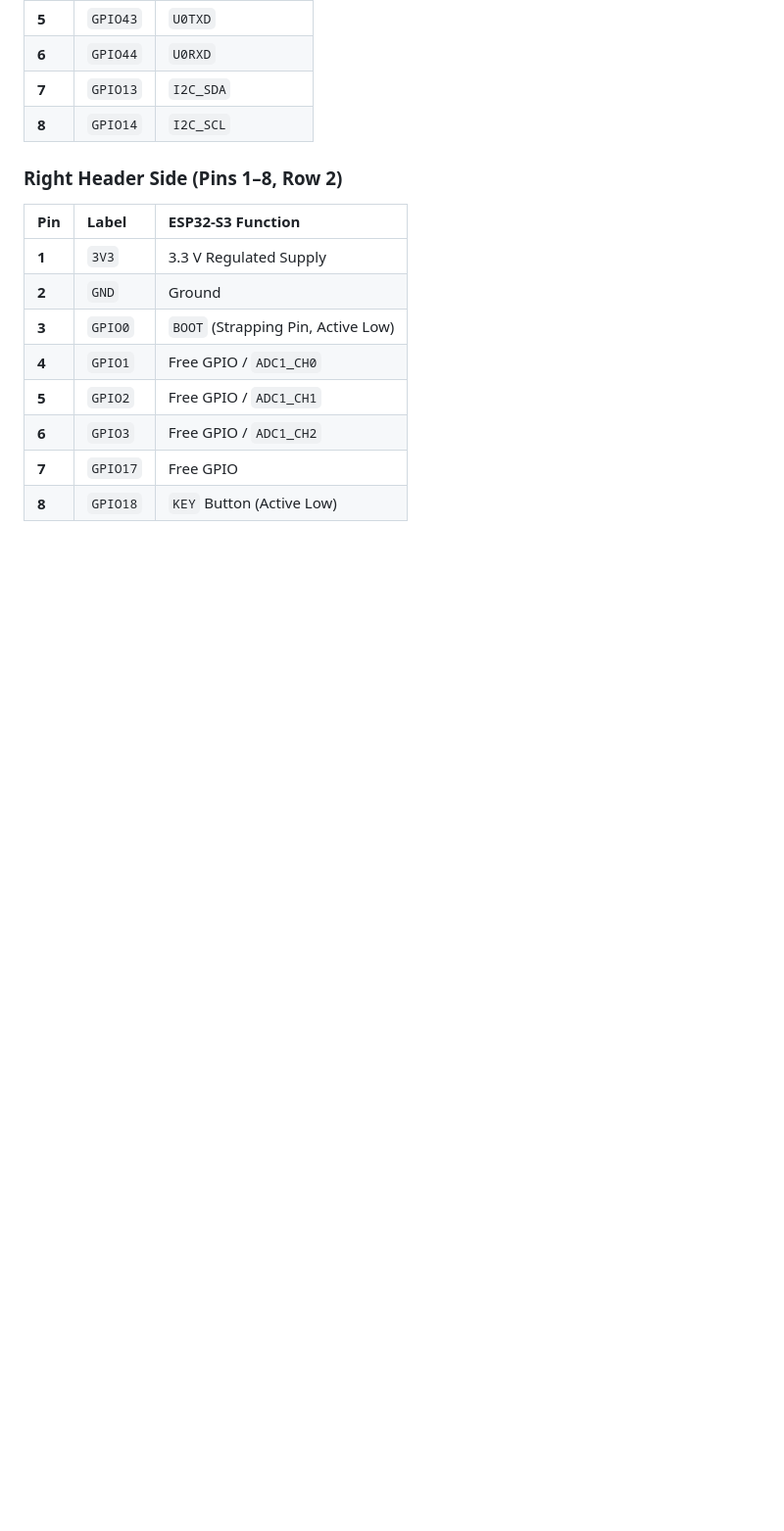
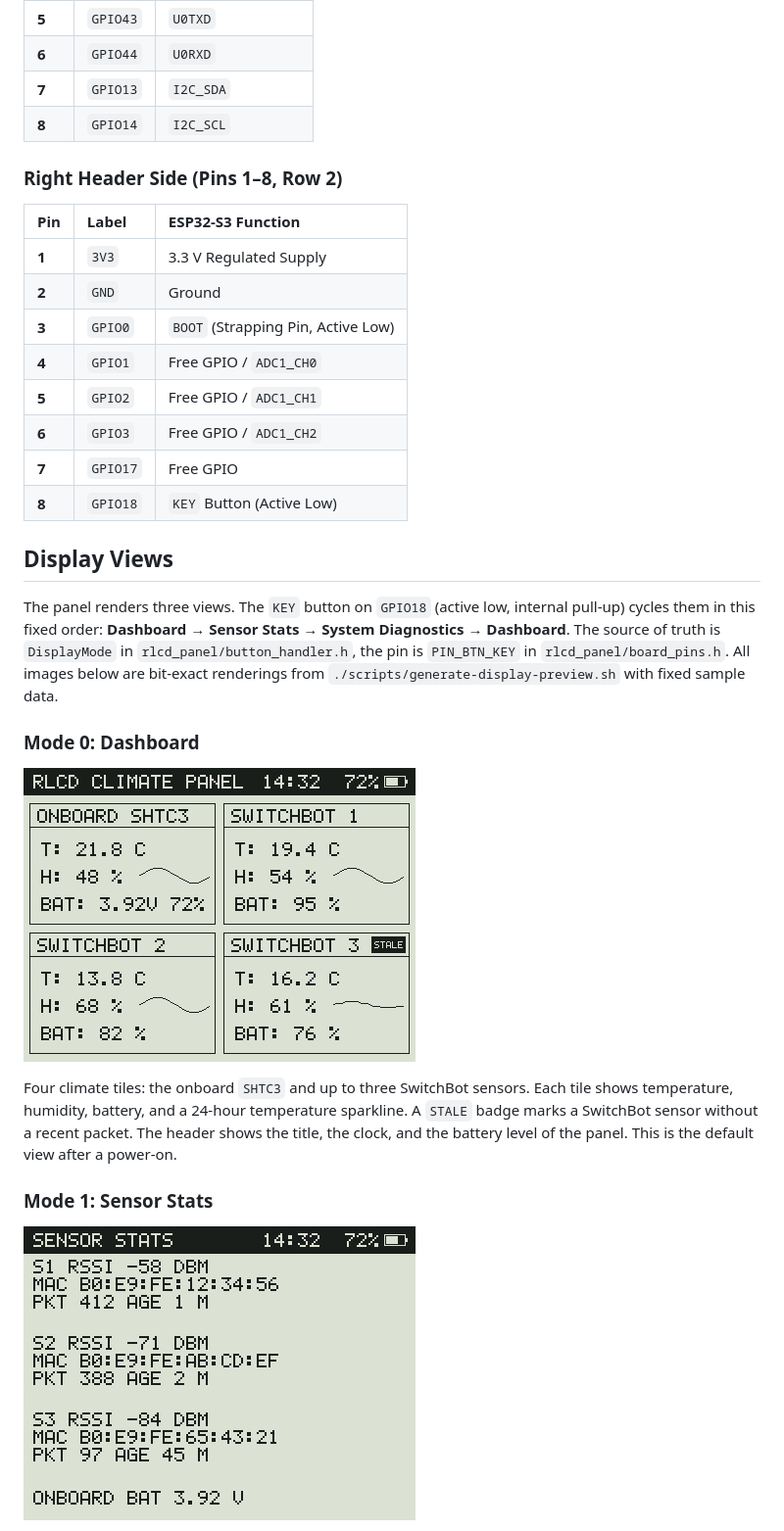
Before and after one commit to maorun/rlcd-panel, a Markdown page: README.md, the part around one of its changes. Shown at 98% size. Rendered like a GitHub page; pictures changed too: docs/display_preview_dashboard.png (added), docs/display_preview_stats.png (added); blank space fills up the shorter version.

```diff
--- a/README.md
+++ b/README.md
@@ -70,3 +70,17 @@ Der ESP32-S3 befindet sich nun im ROM Download Mode (`0x0`) und akzeptiert Flash
 | **7** | `GPIO17` | Free GPIO |
 | **8** | `GPIO18` | `KEY` Button (Active Low) |
 
+## Display Views
+
+The panel renders three views. The `KEY` button on `GPIO18` (active low, internal pull-up) cycles them in this fixed order: **Dashboard → Sensor Stats → System Diagnostics → Dashboard**. The source of truth is `DisplayMode` in `rlcd_panel/button_handler.h`, the pin is `PIN_BTN_KEY` in `rlcd_panel/board_pins.h`. All images below are bit-exact renderings from `./scripts/generate-display-preview.sh` with fixed sample data.
+
+### Mode 0: Dashboard
+
+![Dashboard view](docs/display_preview_dashboard.png)
+
+Four climate tiles: the onboard `SHTC3` and up to three SwitchBot sensors. Each tile shows temperature, humidity, battery, and a 24-hour temperature sparkline. A `STALE` badge marks a SwitchBot sensor without a recent packet. The header shows the title, the clock, and the battery level of the panel. This is the default view after a power-on.
+
+### Mode 1: Sensor Stats
+
+![Sensor Stats view](docs/display_preview_stats.png)
+
```
Also changed, not shown: other parts of README.md (+24 -1 lines), AGENTS.md (+3 -2 lines), docs/display_preview_diagnostics.png (added), docs/display_preview_low_battery.png (added), 4 other files.
